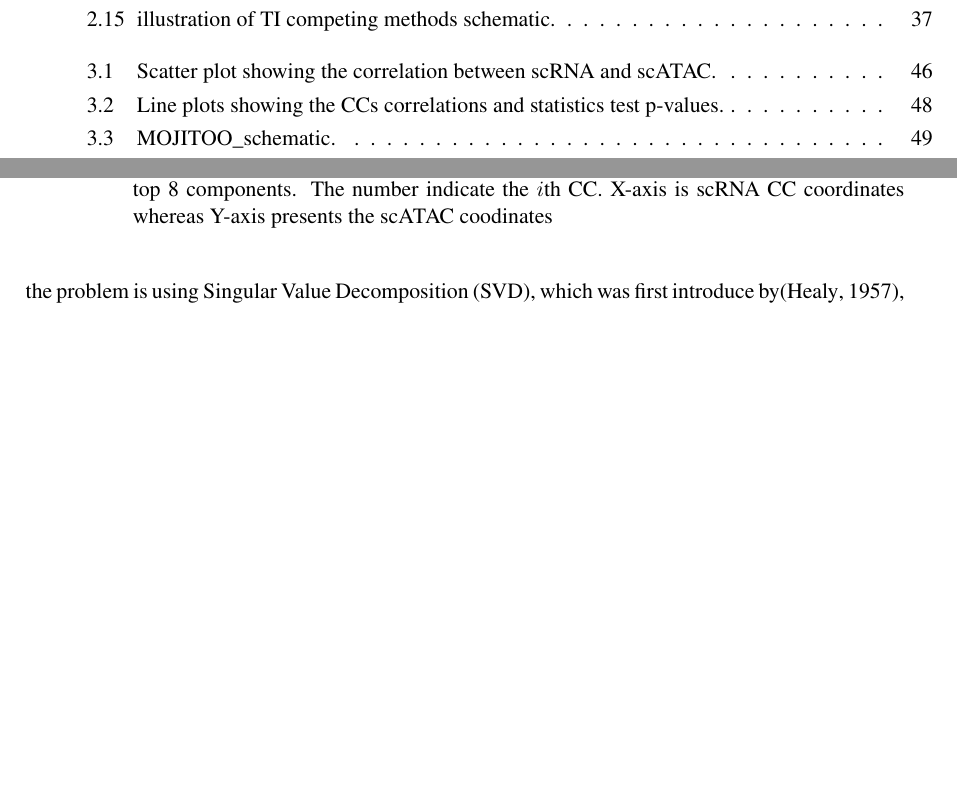
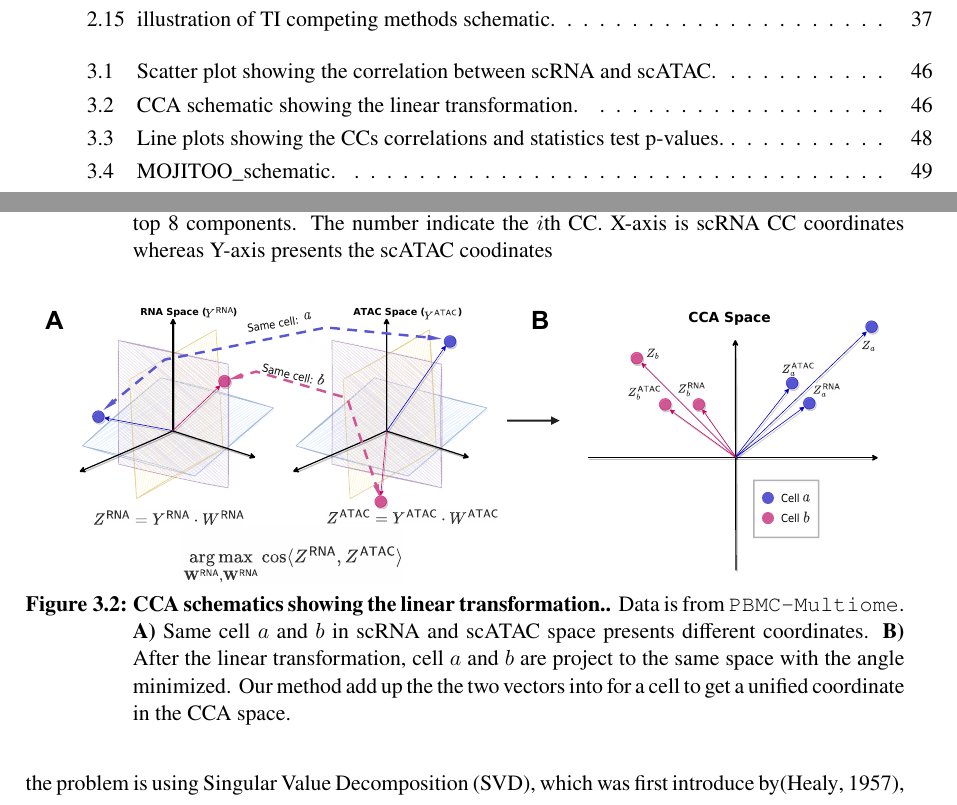
Before and after one commit to chengmingbo/Thesis_Mingbo, a LaTeX thesis (thesis.tex, which reads chapter3/chapter3.tex): two parts of pages 13 and 66 of 107, joined at a grey line, cut so that both start at the same text, the shorter picture padded with empty space. Compiled offline with pdfLaTeX.

Commit message:
Updates from Overleaf

```diff
--- a/chapter3/chapter3.tex
+++ b/chapter3/chapter3.tex
@@ -85,6 +85,14 @@ Let the maximum be attained by $z_{a}^{(1)}$ and $z_{b}^{(1)}$. The pair of imag
 \end{equation}
 
  To conclude, the essence of Canonical Correlation Analysis (CCA) lies in identifying two positions within their respective data spaces. These positions are chosen such that their images on a unit ball minimize the angle between them, consequently maximizing the canonical correlation. The linear transformations of these positions are governed by the data matrices. The determination of the number of relevant positions can be achieved by analyzing the values of canonical correlations or by applying statistical significance tests.
+
+\begin{figure}[!ht]
+	\centering
+	\includegraphics[width=0.95\textwidth]{CCA_ADD/fig}
+	\vspace{0.1cm}
+	\caption[CCA schematic showing the linear transformation.]{\textbf{CCA schematics showing the linear transformation..} Data is from \texttt{PBMC-Multiome}. \textbf{A)} Same cell $a$ and $b$ in scRNA and scATAC space presents different coordinates. \textbf{B)} After the linear transformation, cell $a$ and $b$ are project to the same space with the angle minimized. Our method add up the the two vectors into for a cell to get a unified coordinate in the CCA space.}
+	\label{fig:CC_pval_select}
+\end{figure}
 
 \subsubsection{Solving the Optimization Problem}
 They are several ways to solved the CCA problem. The first approch is to apply the standard eigenvalue problem\citep{HOTELLING1936cca2,hooper1959ccaeigen}. It can also be sovled by convert it to a generalised eigenvalue problem\citep{bach2002kernel,hardoon2004canonical}. The mostly used methods to solve the problem is using Singular Value Decomposition (SVD), which was first introduce by\citep{healy1957ccasvd}, and described by \citep{ewerbring1989canonical}. We here only introduce the the SVD solution which is applied in our MOJITOO package.
```
